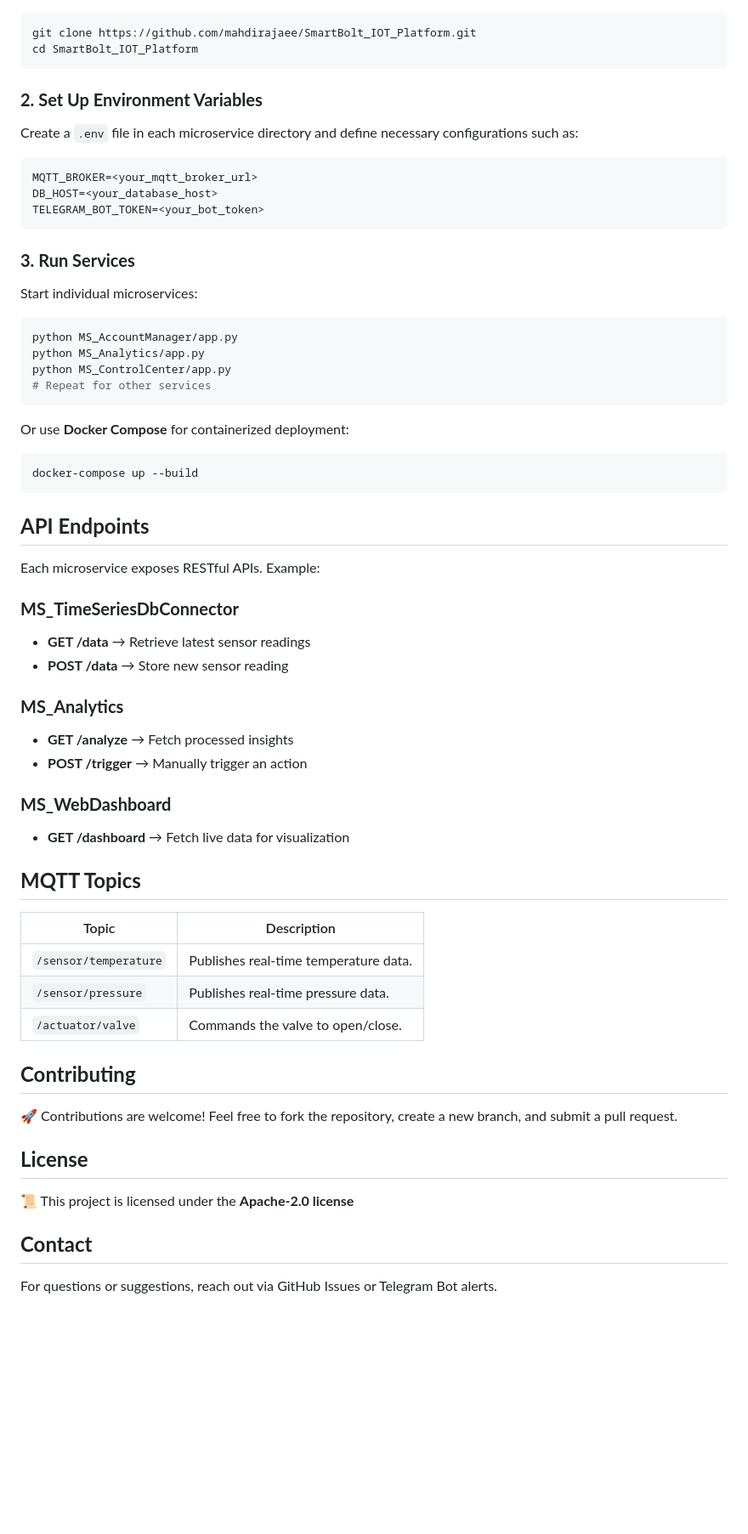
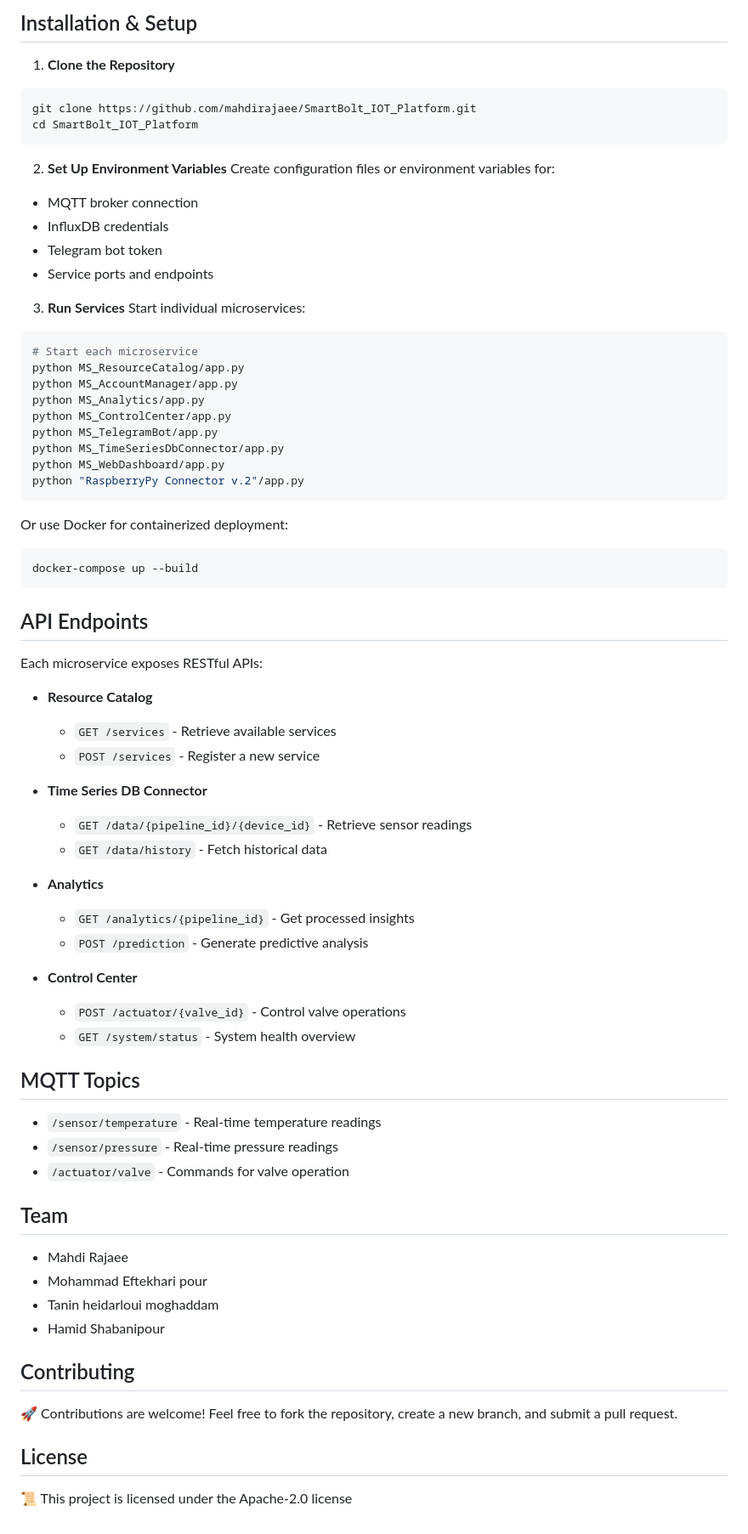
Before and after one commit to mahdirajaee/SmartBolt_IOT_Platform, a Markdown page: README.md, the part around the change printed below. Shown: that part at 85% size. Rendered like a GitHub page; blank space fills up the shorter version.

````diff
--- a/README.md
+++ b/README.md
@@ -41,56 +61,73 @@ The system follows a **microservices-based architecture**, where each component
+## Installation & Setup
+
+1. **Clone the Repository**
 ```bash
 git clone https://github.com/mahdirajaee/SmartBolt_IOT_Platform.git
 cd SmartBolt_IOT_Platform
 ```
 
-### **2. Set Up Environment Variables**
-Create a `.env` file in each microservice directory and define necessary configurations such as:
-```ini
-MQTT_BROKER=<your_mqtt_broker_url>
-DB_HOST=<your_database_host>
-TELEGRAM_BOT_TOKEN=<your_bot_token>
-```
+2. **Set Up Environment Variables**
+Create configuration files or environment variables for:
+- MQTT broker connection
+- InfluxDB credentials
+- Telegram bot token
+- Service ports and endpoints
 
-### **3. Run Services**
+3. **Run Services**
 Start individual microservices:
 ```bash
+# Start each microservice
+python MS_ResourceCatalog/app.py
 python MS_AccountManager/app.py
 python MS_Analytics/app.py
 python MS_ControlCenter/app.py
-# Repeat for other services
+python MS_TelegramBot/app.py
+python MS_TimeSeriesDbConnector/app.py
+python MS_WebDashboard/app.py
+python "RaspberryPy Connector v.2"/app.py
 ```
 
-Or use **Docker Compose** for containerized deployment:
+Or use Docker for containerized deployment:
 ```bash
 docker-compose up --build
 ```
 
-## **API Endpoints**
-Each microservice exposes RESTful APIs. Example:
+## API Endpoints
 
-### **MS_TimeSeriesDbConnector**
-- **GET /data** → Retrieve latest sensor readings
-- **POST /data** → Store new sensor reading
+Each microservice exposes RESTful APIs:
 
-### **MS_Analytics**
-- **GET /analyze** → Fetch processed insights
-- **POST /trigger** → Manually trigger an action
+- **Resource Catalog**
+  - `GET /services` - Retrieve available services
+  - `POST /services` - Register a new service
 
-### **MS_WebDashboard**
-- **GET /dashboard** → Fetch live data for visualization
+- **Time Series DB Connector**
+  - `GET /data/{pipeline_id}/{device_id}` - Retrieve sensor readings
+  - `GET /data/history` - Fetch historical data
 
-## **MQTT Topics**
-| Topic | Description |
-|-------|------------|
-| `/sensor/temperature` | Publishes real-time temperature data. |
-| `/sensor/pressure` | Publishes real-time pressure data. |
-| `/actuator/valve` | Commands the valve to open/close. |
+- **Analytics**
+  - `GET /analytics/{pipeline_id}` - Get processed insights
+  - `POST /prediction` - Generate predictive analysis
 
-## **Contributing**
+- **Control Center**
+  - `POST /actuator/{valve_id}` - Control valve operations
+  - `GET /system/status` - System health overview
+
+## MQTT Topics
+
+- `/sensor/temperature` - Real-time temperature readings
+- `/sensor/pressure` - Real-time pressure readings
+- `/actuator/valve` - Commands for valve operation
+
+## Team
+- Mahdi Rajaee
+- Mohammad Eftekhari pour
+- Tanin heidarloui moghaddam
+- Hamid Shabanipour
+
+## Contributing
+
 🚀 Contributions are welcome! Feel free to fork the repository, create a new branch, and submit a pull request.
 
-## **License**
-📜 This project is licensed under the **Apache-2.0 license**
+## License
 
-## **Contact**
-For questions or suggestions, reach out via GitHub Issues or Telegram Bot alerts.
+📜 This project is licensed under the Apache-2.0 license
````
Also changed, not shown: other parts of README.md (+52 -32 lines).
